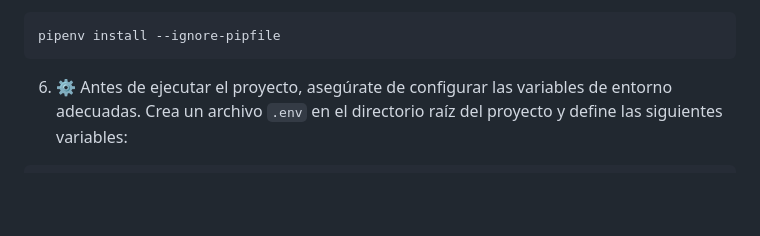
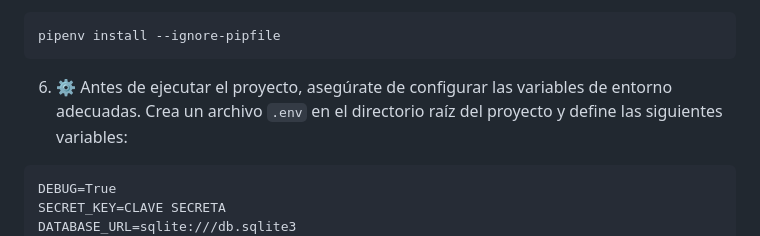
Before and after one commit to rcaterino/webplayground, a Markdown page: readme.md, the part around the change. Rendered like a GitHub page; blank space fills up the shorter version.

````diff
--- a/readme.md
+++ b/readme.md
@@ -53,6 +53,9 @@ pipenv install --ignore-pipfile
 6. ⚙️ Antes de ejecutar el proyecto, asegúrate de configurar las variables de entorno adecuadas. Crea un archivo `.env` en el directorio raíz del proyecto y define las siguientes variables:
 
 ```
+DEBUG=True
+SECRET_KEY=CLAVE SECRETA
+DATABASE_URL=sqlite:///db.sqlite3
 SECRET_KEY=mi_clave_secreta
 DEBUG=True
 EMAIL_HOST=mi_servidor_smtp
````
